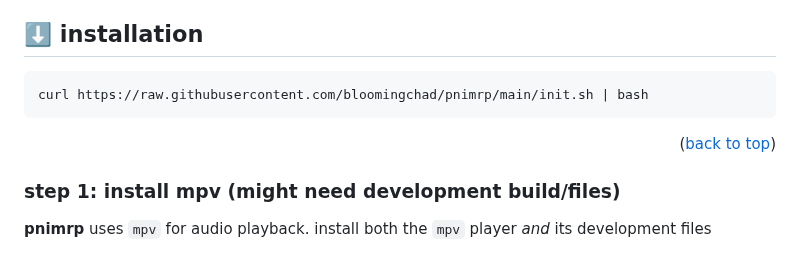
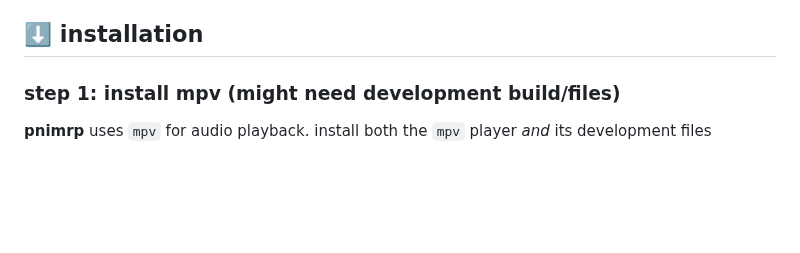
Before and after one commit to bloomingchad/pnimrp, a Markdown page: README.md, the part around the change. Drawn GitHub-style; blank space fills up the shorter version.

Commit message:
chore: readme: remove install script instruction

````diff
--- a/README.md
+++ b/README.md
@@ -48,11 +48,6 @@ made with [asciinema](https://asciinema.org/)
 - **checked links**: links get checked automatically so you dont waste your time.
 
 ## ⬇️  installation
-
-  ```bash
-  curl https://raw.githubusercontent.com/bloomingchad/pnimrp/main/init.sh | bash
-  ```
-<p align="right">(<a href="#top">back to top</a>)</p>
 
 ### step 1: install **mpv** (might need development build/files)
 
````
